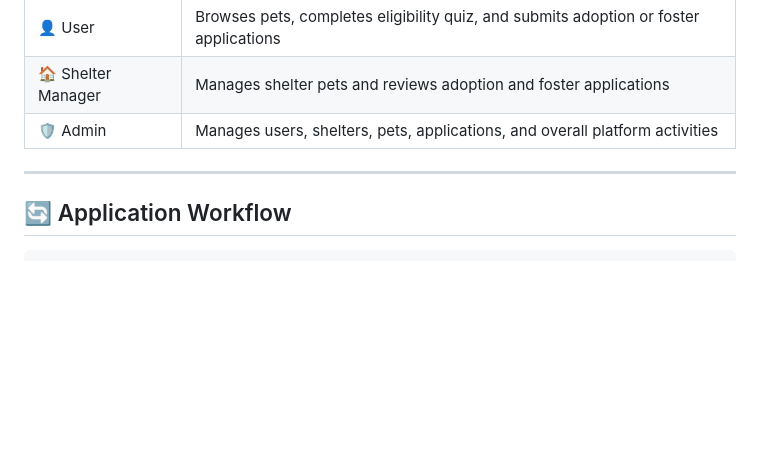
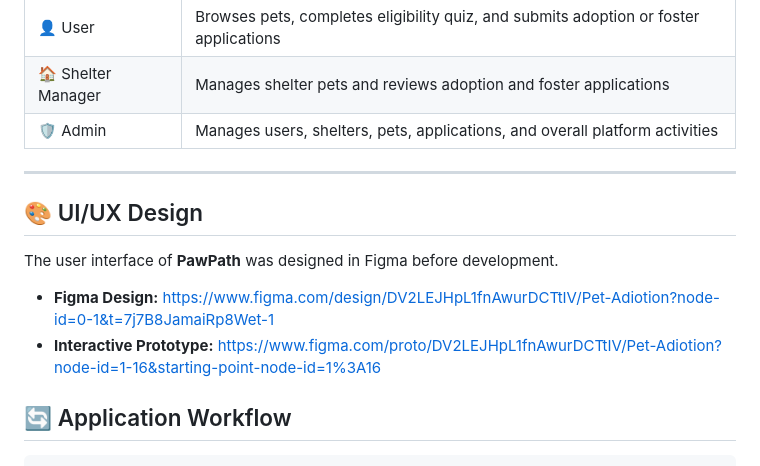
Before and after one commit to NahidulIslam77/PawPath, a Markdown page: README.md, the part around the change. Rendered like a GitHub page; blank space fills up the shorter version.

````diff
--- a/README.md
+++ b/README.md
@@ -180,6 +180,13 @@ PawPath supports multiple user roles:
 
 ---
 
+## 🎨 UI/UX Design
+
+The user interface of **PawPath** was designed in Figma before development.
+
+- **Figma Design:** https://www.figma.com/design/DV2LEJHpL1fnAwurDCTtIV/Pet-Adiotion?node-id=0-1&t=7j7B8JamaiRp8Wet-1
+- **Interactive Prototype:** https://www.figma.com/proto/DV2LEJHpL1fnAwurDCTtIV/Pet-Adiotion?node-id=1-16&starting-point-node-id=1%3A16
+
 ## 🔄 Application Workflow
 
 ```text
````
